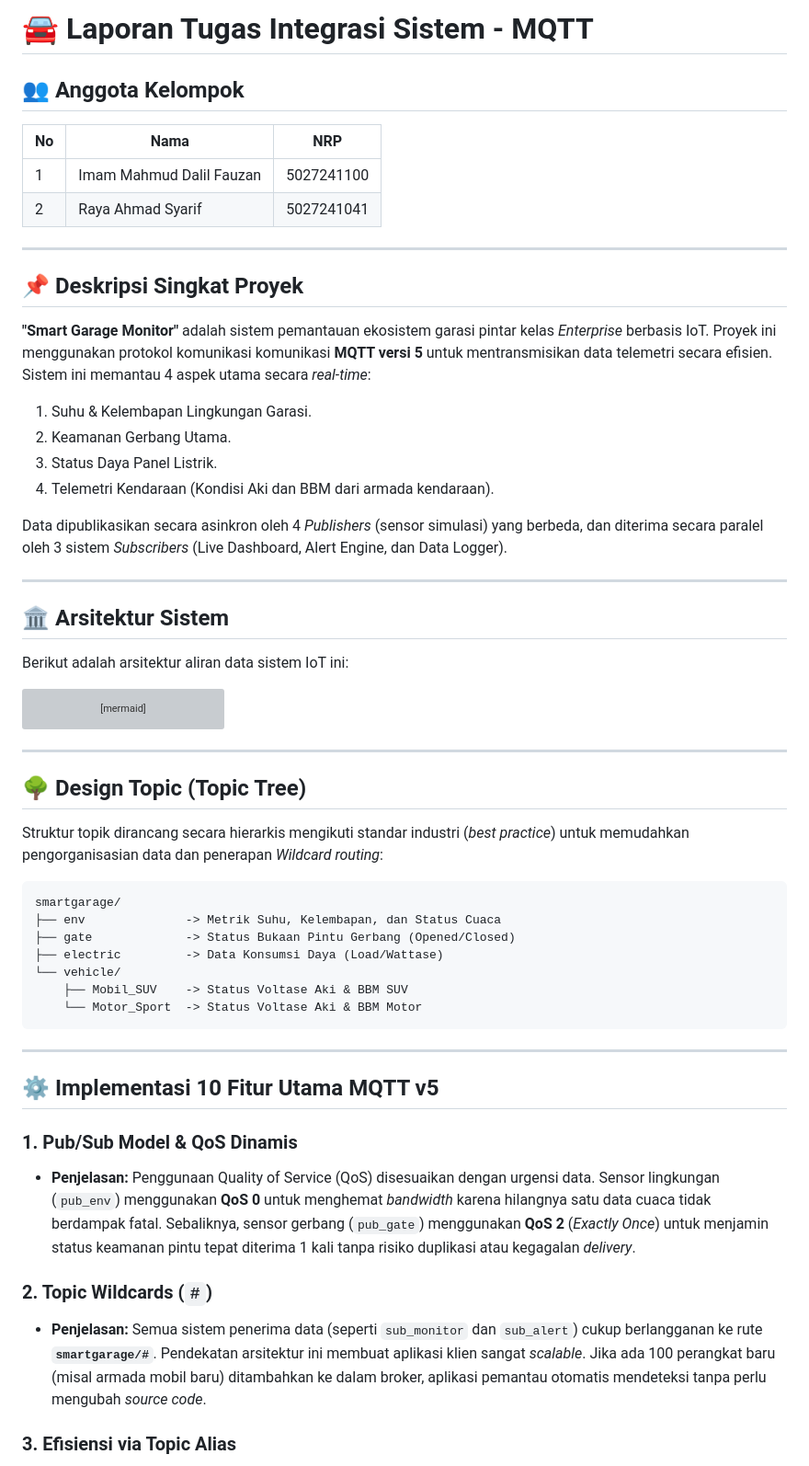
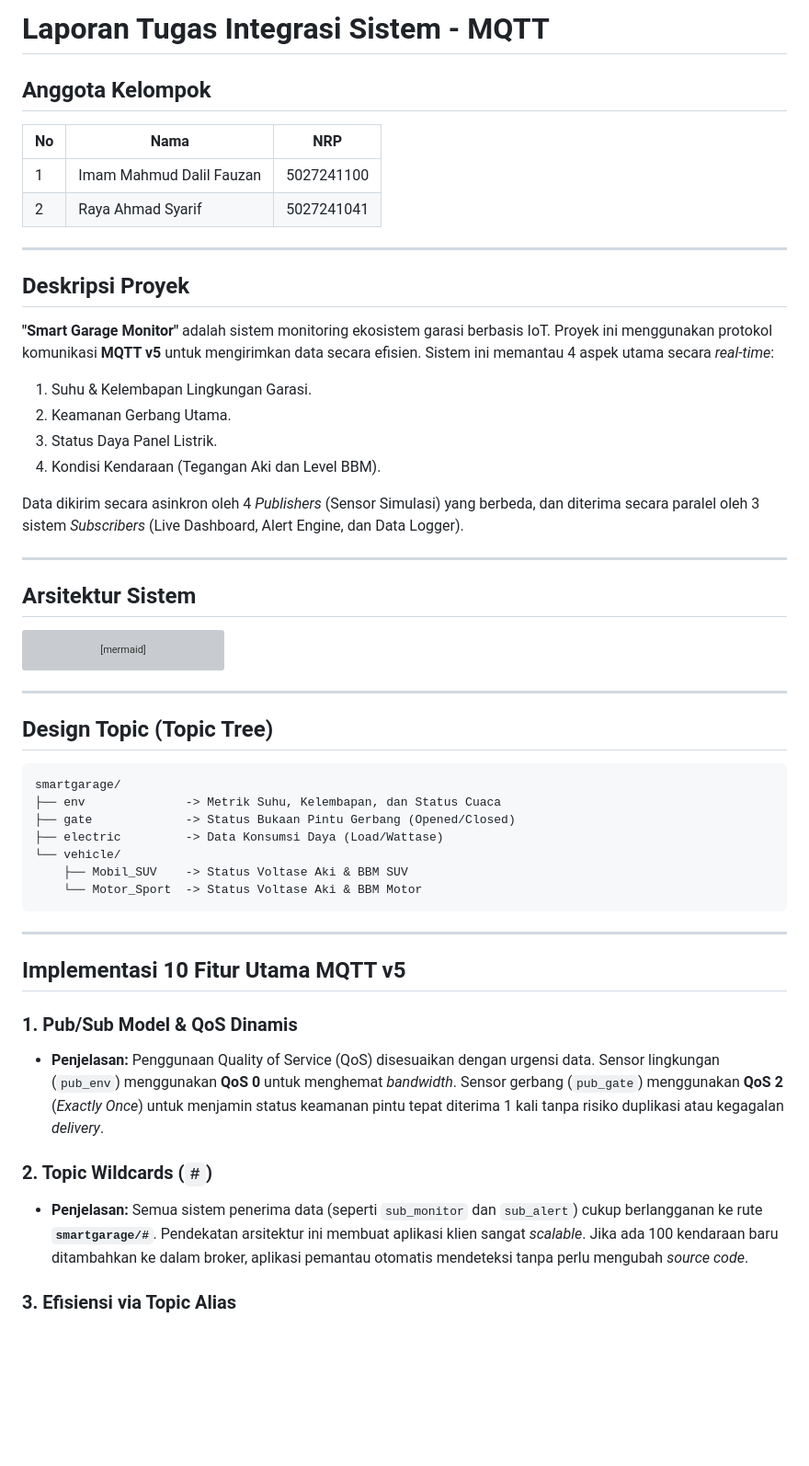
Before and after one commit to imdfauzan/IntegrasiSistem-MQTT, a Markdown page: Laporan_Proyek.md, the part around one of its changes. Shown at 92% size. Rendered like a GitHub page; blank space fills up the shorter version; grey boxes are pictures that could not be loaded.

Commit message:
Refining Laporan

````diff
--- a/Laporan_Proyek.md
+++ b/Laporan_Proyek.md
@@ -1,6 +1,6 @@
-# 🚘 Laporan Tugas Integrasi Sistem - MQTT
+# Laporan Tugas Integrasi Sistem - MQTT
 
-## 👥 Anggota Kelompok
+## Anggota Kelompok
 | No | Nama | NRP |
 |---|---|---|
 | 1 | Imam Mahmud Dalil Fauzan | 5027241100 |
@@ -8,20 +8,17 @@
 
 ---
 
-## 📌 Deskripsi Singkat Proyek
-**"Smart Garage Monitor"** adalah sistem pemantauan ekosistem garasi pintar kelas *Enterprise* berbasis IoT. Proyek ini menggunakan protokol komunikasi komunikasi **MQTT versi 5** untuk mentransmisikan data telemetri secara efisien. Sistem ini memantau 4 aspek utama secara *real-time*:
+## Deskripsi Proyek
+**"Smart Garage Monitor"** adalah sistem monitoring ekosistem garasi berbasis IoT. Proyek ini menggunakan protokol komunikasi **MQTT v5** untuk mengirimkan data secara efisien. Sistem ini memantau 4 aspek utama secara *real-time*:
 1. Suhu & Kelembapan Lingkungan Garasi.
 2. Keamanan Gerbang Utama.
 3. Status Daya Panel Listrik.
-4. Telemetri Kendaraan (Kondisi Aki dan BBM dari armada kendaraan).
+4. Kondisi Kendaraan (Tegangan Aki dan Level BBM).
 
-Data dipublikasikan secara asinkron oleh 4 *Publishers* (sensor simulasi) yang berbeda, dan diterima secara paralel oleh 3 sistem *Subscribers* (Live Dashboard, Alert Engine, dan Data Logger).
+Data dikirim secara asinkron oleh 4 *Publishers* (Sensor Simulasi) yang berbeda, dan diterima secara paralel oleh 3 sistem *Subscribers* (Live Dashboard, Alert Engine, dan Data Logger).
 
 ---
-
-## 🏛️ Arsitektur Sistem
-Berikut adalah arsitektur aliran data sistem IoT ini:
-
+## Arsitektur Sistem
 ```mermaid
 graph TD
     %% Publishers
@@ -36,12 +33,8 @@ graph TD
     B -->|Subscribe: smartgarage/#| S3[Data Logger<br>sub_logger.js]
     B -->|WebSockets: smartgarage/#| S4[Web Dashboard<br>app.js]
 ```
-
 ---
-
-## 🌳 Design Topic (Topic Tree)
-Struktur topik dirancang secara hierarkis mengikuti standar industri (*best practice*) untuk memudahkan pengorganisasian data dan penerapan *Wildcard routing*:
-
+## Design Topic (Topic Tree)
 ```text
 smartgarage/
 ├── env              -> Metrik Suhu, Kelembapan, dan Status Cuaca
@@ -51,16 +44,14 @@ smartgarage/
     ├── Mobil_SUV    -> Status Voltase Aki & BBM SUV
     └── Motor_Sport  -> Status Voltase Aki & BBM Motor
 ```
-
 ---
-
-## ⚙️ Implementasi 10 Fitur Utama MQTT v5
+## Implementasi 10 Fitur Utama MQTT v5
 
 ### 1. Pub/Sub Model & QoS Dinamis
-* **Penjelasan:** Penggunaan Quality of Service (QoS) disesuaikan dengan urgensi data. Sensor lingkungan (`pub_env`) menggunakan **QoS 0** untuk menghemat *bandwidth* karena hilangnya satu data cuaca tidak berdampak fatal. Sebaliknya, sensor gerbang (`pub_gate`) menggunakan **QoS 2** (*Exactly Once*) untuk menjamin status keamanan pintu tepat diterima 1 kali tanpa risiko duplikasi atau kegagalan *delivery*.
+* **Penjelasan:** Penggunaan Quality of Service (QoS) disesuaikan dengan urgensi data. Sensor lingkungan (`pub_env`) menggunakan **QoS 0** untuk menghemat *bandwidth*. Sensor gerbang (`pub_gate`) menggunakan **QoS 2** (*Exactly Once*) untuk menjamin status keamanan pintu tepat diterima 1 kali tanpa risiko duplikasi atau kegagalan *delivery*.
 
 ### 2. Topic Wildcards (`#`)
-* **Penjelasan:** Semua sistem penerima data (seperti `sub_monitor` dan `sub_alert`) cukup berlangganan ke rute **`smartgarage/#`**. Pendekatan arsitektur ini membuat aplikasi klien sangat *scalable*. Jika ada 100 perangkat baru (misal armada mobil baru) ditambahkan ke dalam broker, aplikasi pemantau otomatis mendeteksi tanpa perlu mengubah *source code*.
+* **Penjelasan:** Semua sistem penerima data (seperti `sub_monitor` dan `sub_alert`) cukup berlangganan ke rute **`smartgarage/#`**. Pendekatan arsitektur ini membuat aplikasi klien sangat *scalable*. Jika ada 100 kendaraan baru  ditambahkan ke dalam broker, aplikasi pemantau otomatis mendeteksi tanpa perlu mengubah *source code*.
 
 ### 3. Efisiensi via Topic Alias
 * **Penjelasan:** Diimplementasikan pada sensor suhu yang mengirim data berkecepatan tinggi tiap detik. Pada pengiriman pertama, ia meregistrasikan ID `topicAlias: 1`. Di pengiriman berikutnya, string topik yang panjang dipangkas menjadi *string* kosong (`""`). Teknik ini mampu memangkas memori *overhead header* jaringan secara masif.
````
Also changed, not shown: other parts of Laporan_Proyek.md (+6 -6 lines).
